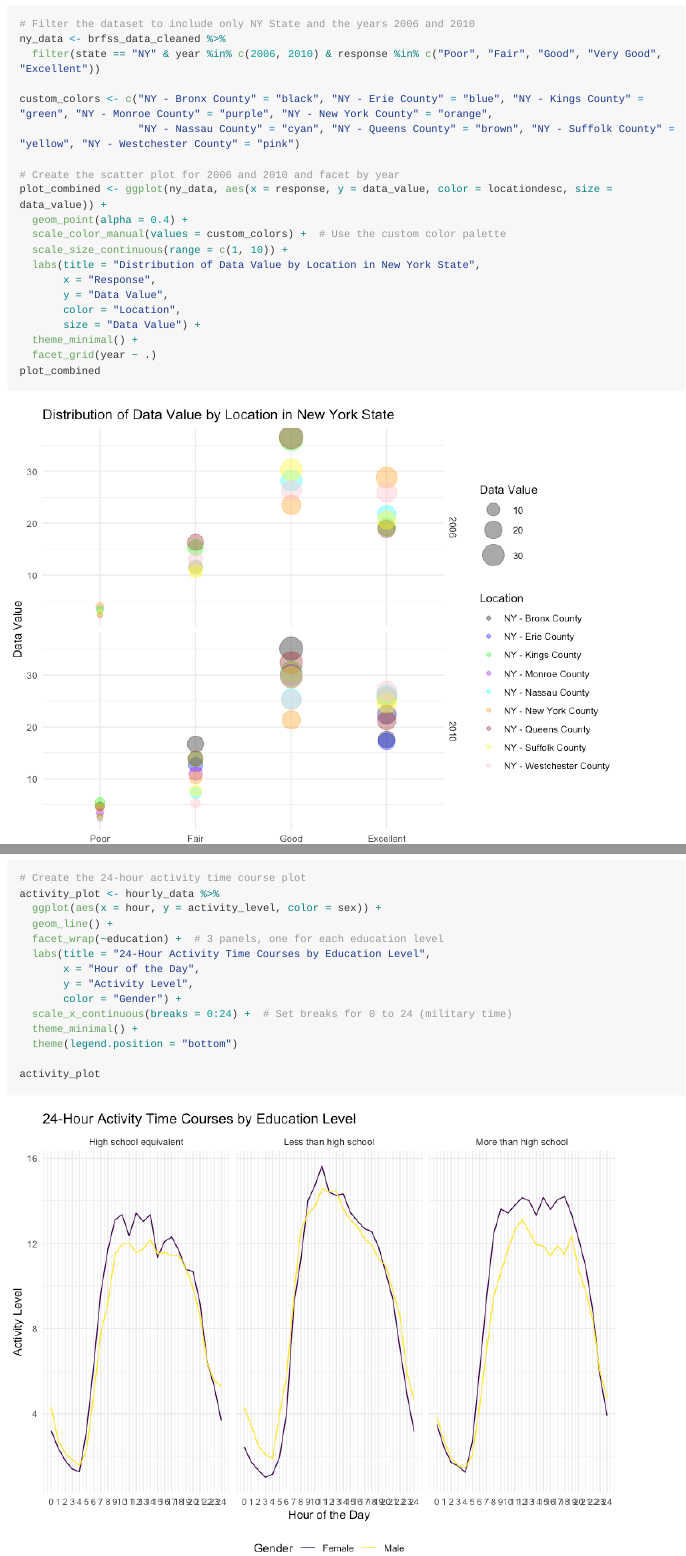
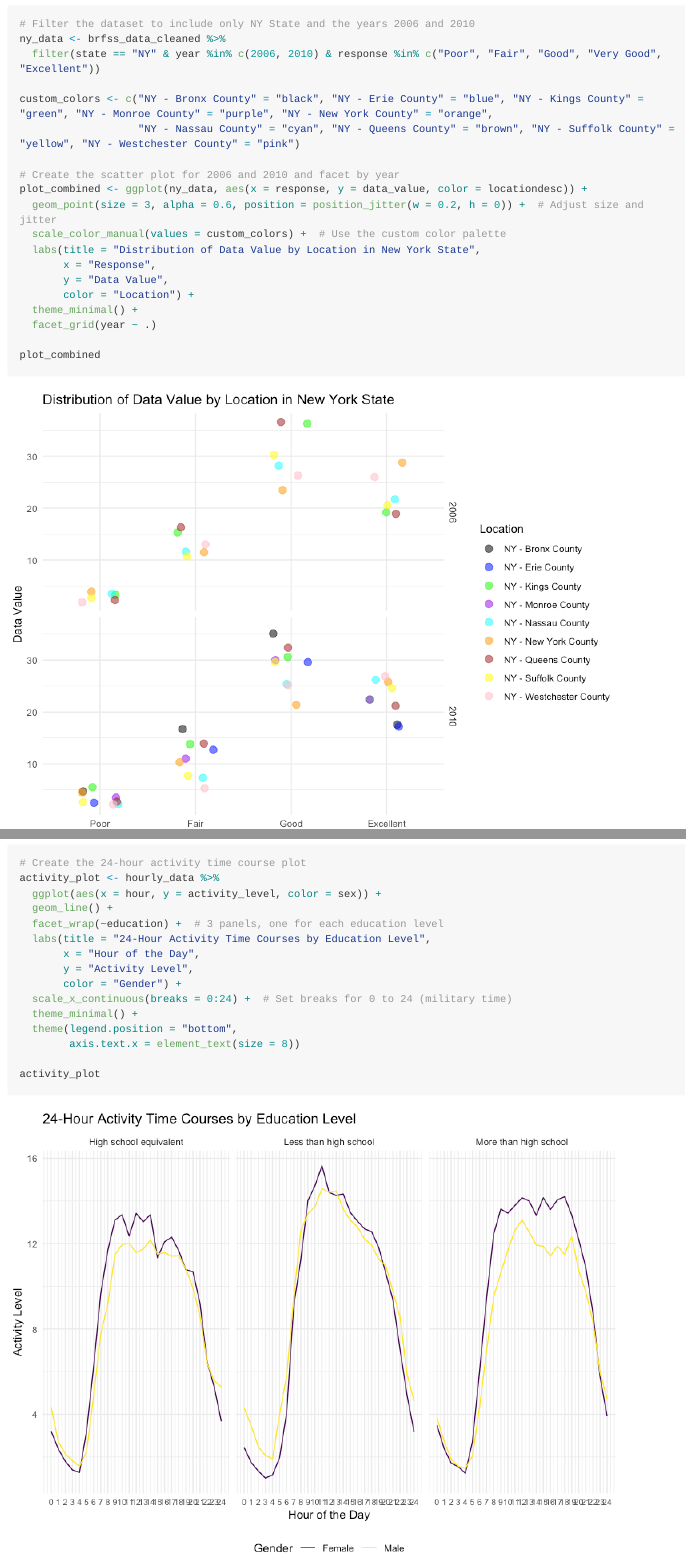
Before and after one commit to VictoriaMello1/p8105_hw3_vsm2118, an R Markdown document (p8105_hw3_vsm2118.Rmd): the page in a window 1100 px wide, from 8410 px down, and a second part further down, joined at a grey line. The pictures show the output file p8105_hw3_vsm2118.md that the author committed with the source, drawn offline in the style of GitHub; long lines of code are wrapped.

Commit message:
Changing two panel scatterplot points to be all same size

````diff
--- a/p8105_hw3_vsm2118.Rmd
+++ b/p8105_hw3_vsm2118.Rmd
@@ -172,17 +172,16 @@ custom_colors <- c("NY - Bronx County" = "black", "NY - Erie County" = "blue", "
                    "NY - Nassau County" = "cyan", "NY - Queens County" = "brown", "NY - Suffolk County" = "yellow", "NY - Westchester County" = "pink")
 
 # Create the scatter plot for 2006 and 2010 and facet by year
-plot_combined <- ggplot(ny_data, aes(x = response, y = data_value, color = locationdesc, size = data_value)) +
-  geom_point(alpha = 0.4) +
+plot_combined <- ggplot(ny_data, aes(x = response, y = data_value, color = locationdesc)) +
+  geom_point(size = 3, alpha = 0.6, position = position_jitter(w = 0.2, h = 0)) +  # Adjust size and jitter
   scale_color_manual(values = custom_colors) +  # Use the custom color palette
-  scale_size_continuous(range = c(1, 10)) +
   labs(title = "Distribution of Data Value by Location in New York State",
        x = "Response",
        y = "Data Value",
-       color = "Location",
-       size = "Data Value") +
+       color = "Location") +
   theme_minimal() +
   facet_grid(year ~ .)
+
 plot_combined
 ```
 As seen in the two panel scatterplot showing the distribution of data_value for responses (“Poor” to “Excellent”) among counties in NY State for the years 2006 and 2010, the "Good" response option to the question "How is your general health?" was the most common response, followed by "Excellent", "Fair", and "Poor" in both years. Data from 2010 has information on a greater number of NY counties than the 2006 dataset does, including information for these additional counties: Bronx, Erie, and Monroe counties.
@@ -308,7 +307,8 @@ activity_plot <- hourly_data %>%
        color = "Gender") +
   scale_x_continuous(breaks = 0:24) +  # Set breaks for 0 to 24 (military time)
   theme_minimal() +
-  theme(legend.position = "bottom")
+  theme(legend.position = "bottom",
+        axis.text.x = element_text(size = 8))
 
 activity_plot
 ```
````
Also changed, not shown: p8105_hw3_vsm2118.md, p8105_hw3_vsm2118_files/figure-gfm/unnamed-chunk-13-1.png, p8105_hw3_vsm2118_files/figure-gfm/unnamed-chunk-9-1.png.
